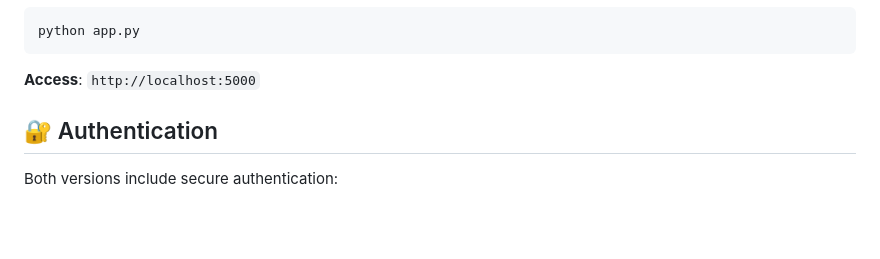
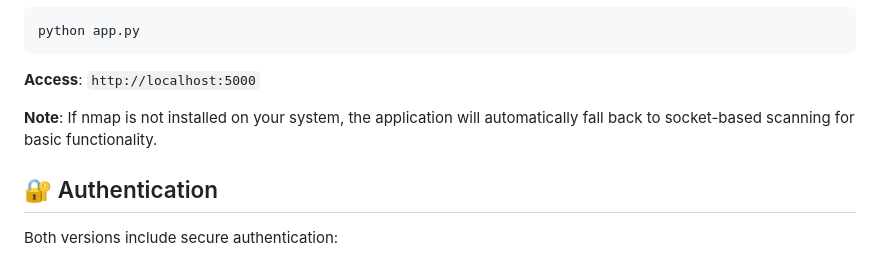
Before and after one commit to IsaacPhiri/Enumerator, a Markdown page: README.md, the part around the change. Rendered like a GitHub page; blank space fills up the shorter version.

Commit message:
Add note about fallback to socket-based scanning if nmap is unavailable

````diff
--- a/README.md
+++ b/README.md
@@ -55,6 +55,8 @@ python app.py
 ```
 
 **Access**: `http://localhost:5000`
+
+**Note**: If nmap is not installed on your system, the application will automatically fall back to socket-based scanning for basic functionality.
 
 ## 🔐 Authentication
 
````
